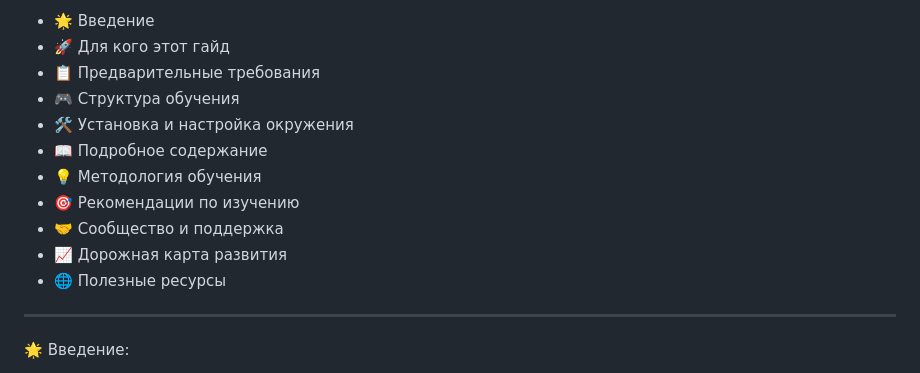
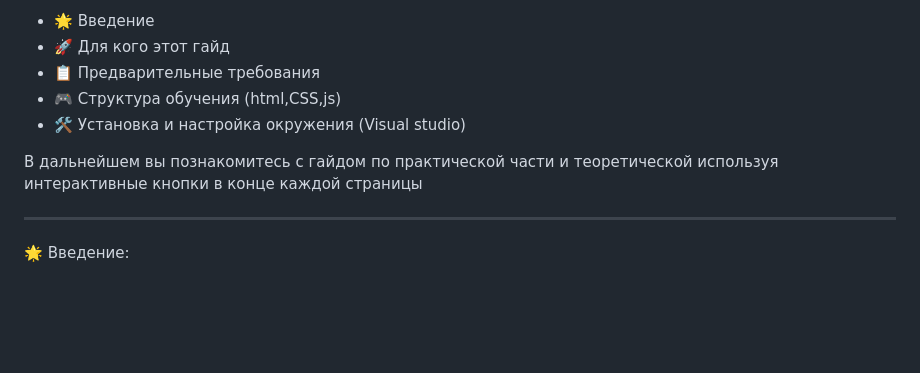
Before and after one commit to mrSKETH/SKETHWebCourse, a Markdown page: README.md, the part around the change. GitHub-like rendering; blank space fills up the shorter version.

```diff
--- a/README.md
+++ b/README.md
@@ -11,14 +11,10 @@
 - 🌟 Введение
 - 🚀 Для кого этот гайд
 - 📋 Предварительные требования
-- 🎮 Структура обучения
-- 🛠️ Установка и настройка окружения
-- 📖 Подробное содержание
-- 💡 Методология обучения
-- 🎯 Рекомендации по изучению
-- 🤝 Сообщество и поддержка
-- 📈 Дорожная карта развития
-- 🌐 Полезные ресурсы
+- 🎮 Структура обучения (html,CSS,js)
+- 🛠️ Установка и настройка окружения (Visual studio)
+
+В дальнейшем вы познакомитесь с гайдом по практической части и теоретической используя интерактивные кнопки в конце каждой страницы
 
 ---
 
```
